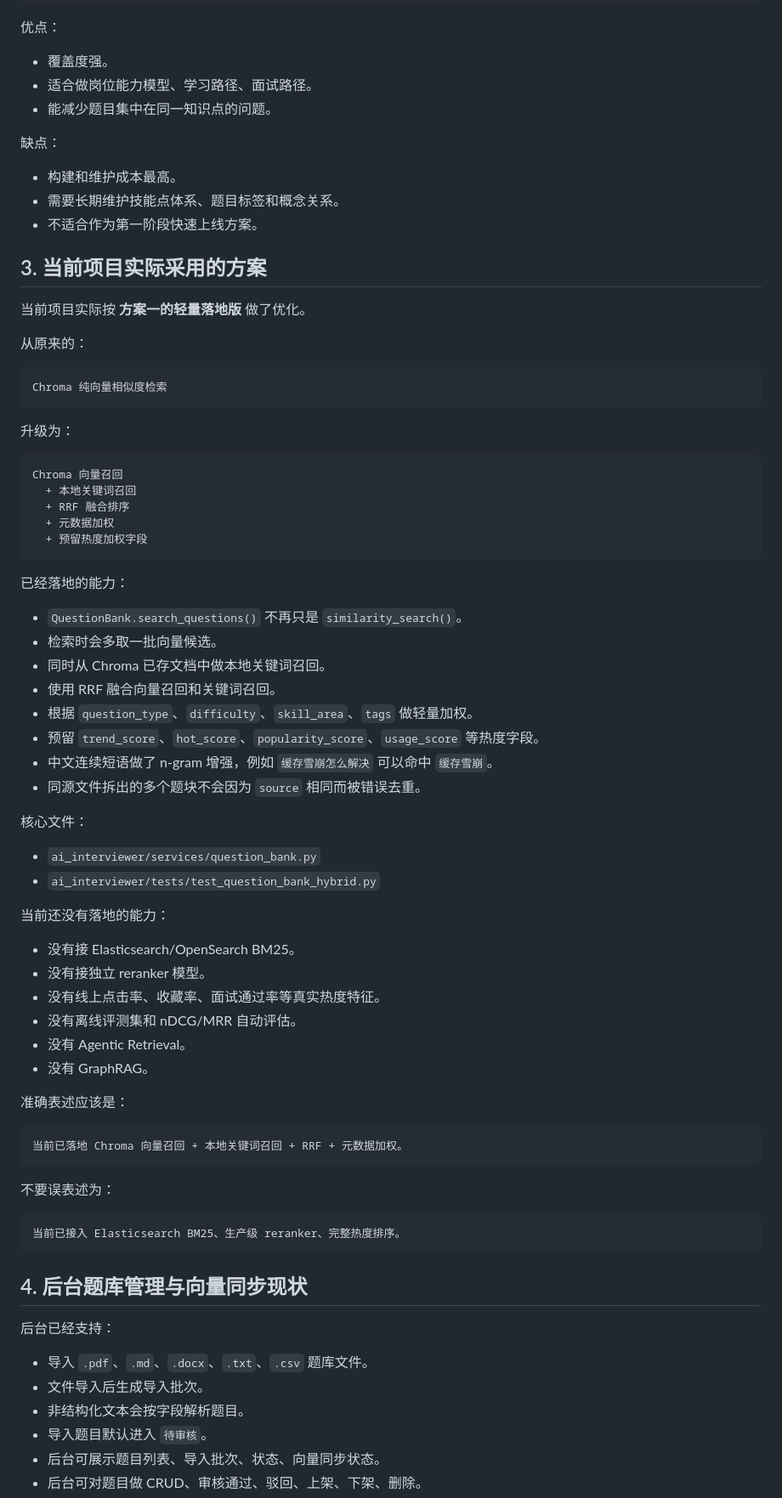
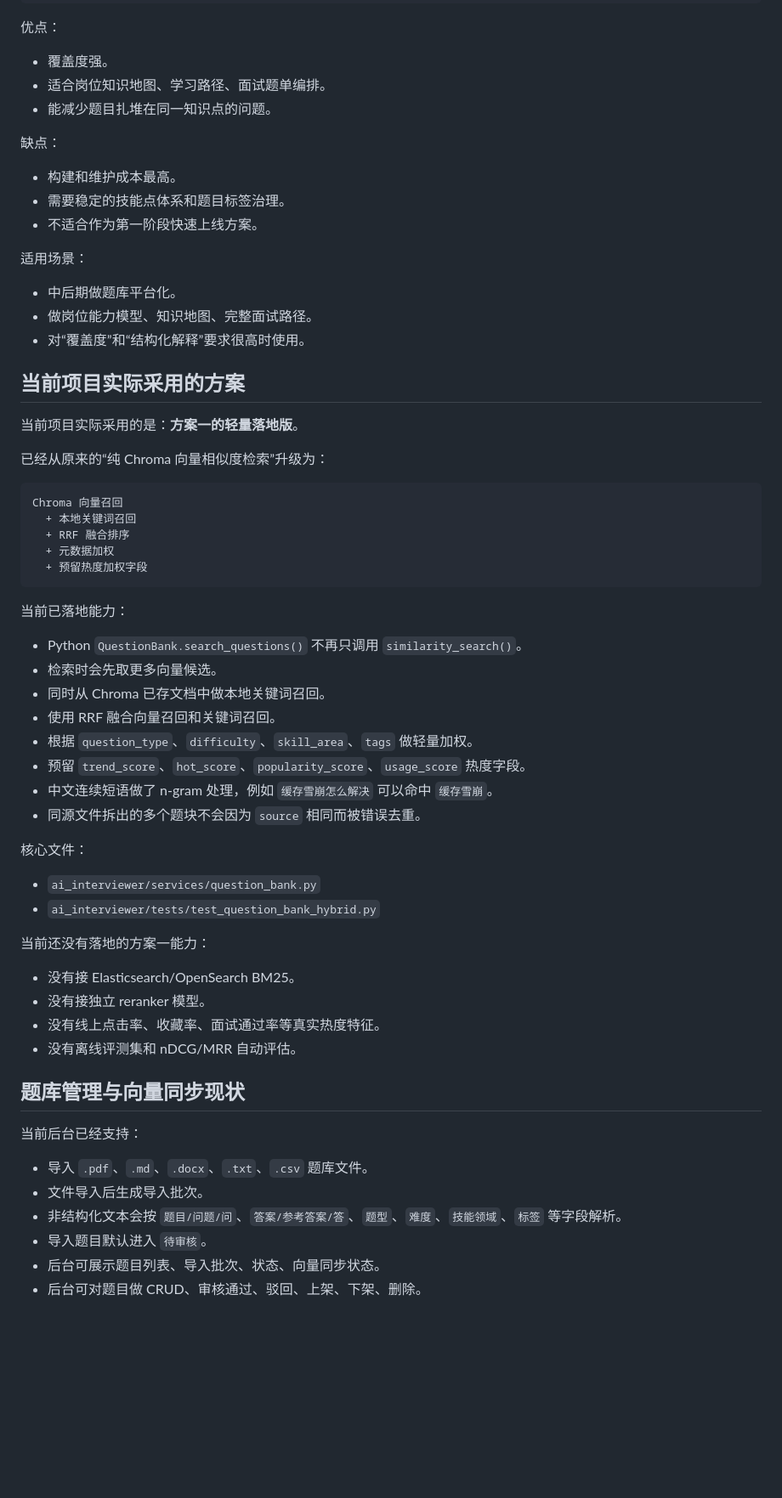
Before and after one commit to jun3355986/my_ai_interviewer, a Markdown page: docs/QUESTION_RETRIEVAL_STRATEGY_CONTEXT.md, the part around one of its changes. Shown at 85% size. GitHub-like rendering; blank space fills up the shorter version.

````diff
--- a/docs/QUESTION_RETRIEVAL_STRATEGY_CONTEXT.md
+++ b/docs/QUESTION_RETRIEVAL_STRATEGY_CONTEXT.md
@@ -116,26 +129,26 @@ Java 后端
 优点：
 
 - 覆盖度强。
-- 适合做岗位能力模型、学习路径、面试路径。
-- 能减少题目集中在同一知识点的问题。
+- 适合岗位知识地图、学习路径、面试题单编排。
+- 能减少题目扎堆在同一知识点的问题。
 
 缺点：
 
 - 构建和维护成本最高。
-- 需要长期维护技能点体系、题目标签和概念关系。
+- 需要稳定的技能点体系和题目标签治理。
 - 不适合作为第一阶段快速上线方案。
 
-## 3. 当前项目实际采用的方案
+适用场景：
 
-当前项目实际按 **方案一的轻量落地版** 做了优化。
+- 中后期做题库平台化。
+- 做岗位能力模型、知识地图、完整面试路径。
+- 对“覆盖度”和“结构化解释”要求很高时使用。
 
-从原来的：
+## 当前项目实际采用的方案
 
-```text
-Chroma 纯向量相似度检索
-```
+当前项目实际采用的是：**方案一的轻量落地版**。
 
-升级为：
+已经从原来的“纯 Chroma 向量相似度检索”升级为：
 
 ```text
 Chroma 向量召回
@@ -145,15 +158,15 @@ Chroma 向量召回
   + 预留热度加权字段
 ```
 
-已经落地的能力：
+当前已落地能力：
 
-- `QuestionBank.search_questions()` 不再只是 `similarity_search()`。
-- 检索时会多取一批向量候选。
+- Python `QuestionBank.search_questions()` 不再只调用 `similarity_search()`。
+- 检索时会先取更多向量候选。
 - 同时从 Chroma 已存文档中做本地关键词召回。
 - 使用 RRF 融合向量召回和关键词召回。
 - 根据 `question_type`、`difficulty`、`skill_area`、`tags` 做轻量加权。
-- 预留 `trend_score`、`hot_score`、`popularity_score`、`usage_score` 等热度字段。
-- 中文连续短语做了 n-gram 增强，例如 `缓存雪崩怎么解决` 可以命中 `缓存雪崩`。
+- 预留 `trend_score`、`hot_score`、`popularity_score`、`usage_score` 热度字段。
+- 中文连续短语做了 n-gram 处理，例如 `缓存雪崩怎么解决` 可以命中 `缓存雪崩`。
 - 同源文件拆出的多个题块不会因为 `source` 相同而被错误去重。
 
 核心文件：
@@ -161,34 +174,20 @@ Chroma 向量召回
 - `ai_interviewer/services/question_bank.py`
 - `ai_interviewer/tests/test_question_bank_hybrid.py`
 
-当前还没有落地的能力：
+当前还没有落地的方案一能力：
 
 - 没有接 Elasticsearch/OpenSearch BM25。
 - 没有接独立 reranker 模型。
 - 没有线上点击率、收藏率、面试通过率等真实热度特征。
 - 没有离线评测集和 nDCG/MRR 自动评估。
-- 没有 Agentic Retrieval。
-- 没有 GraphRAG。
 
-准确表述应该是：
+## 题库管理与向量同步现状
 
-```text
-当前已落地 Chroma 向量召回 + 本地关键词召回 + RRF + 元数据加权。
-```
-
-不要误表述为：
-
-```text
-当前已接入 Elasticsearch BM25、生产级 reranker、完整热度排序。
-```
-
-## 4. 后台题库管理与向量同步现状
-
-后台已经支持：
+当前后台已经支持：
 
 - 导入 `.pdf`、`.md`、`.docx`、`.txt`、`.csv` 题库文件。
 - 文件导入后生成导入批次。
-- 非结构化文本会按字段解析题目。
+- 非结构化文本会按 `题目/问题/问`、`答案/参考答案/答`、`题型`、`难度`、`技能领域`、`标签` 等字段解析。
 - 导入题目默认进入 `待审核`。
 - 后台可展示题目列表、导入批次、状态、向量同步状态。
 - 后台可对题目做 CRUD、审核通过、驳回、上架、下架、删除。
````
Also changed, not shown: other parts of docs/QUESTION_RETRIEVAL_STRATEGY_CONTEXT.md (+118 -80 lines).
